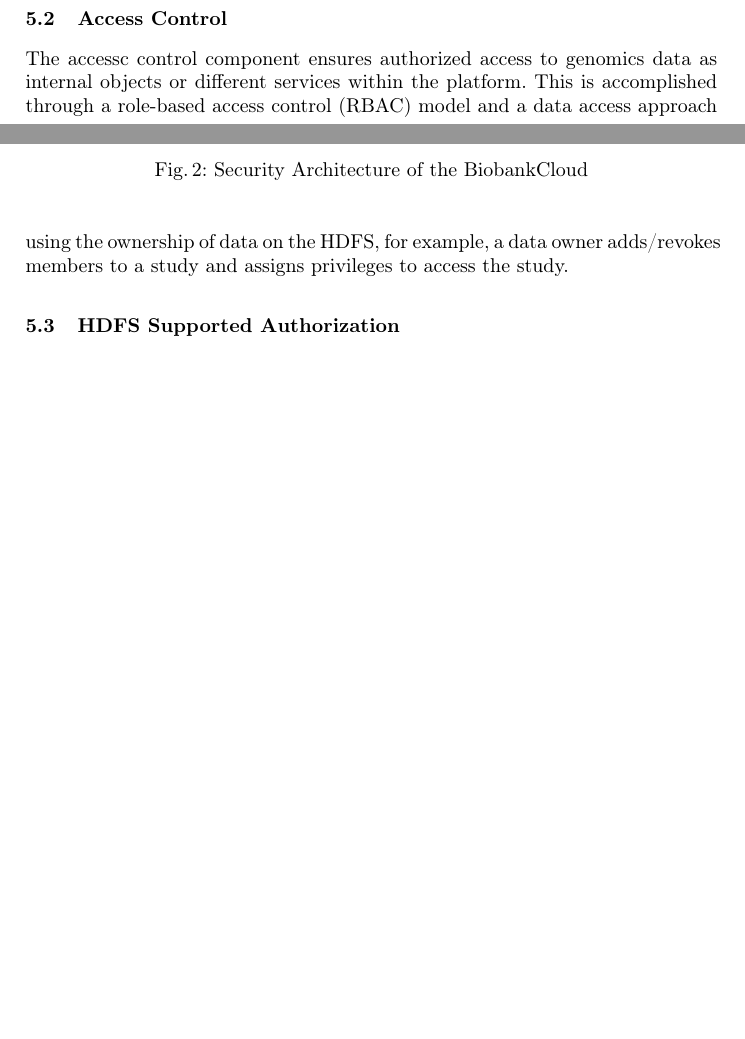
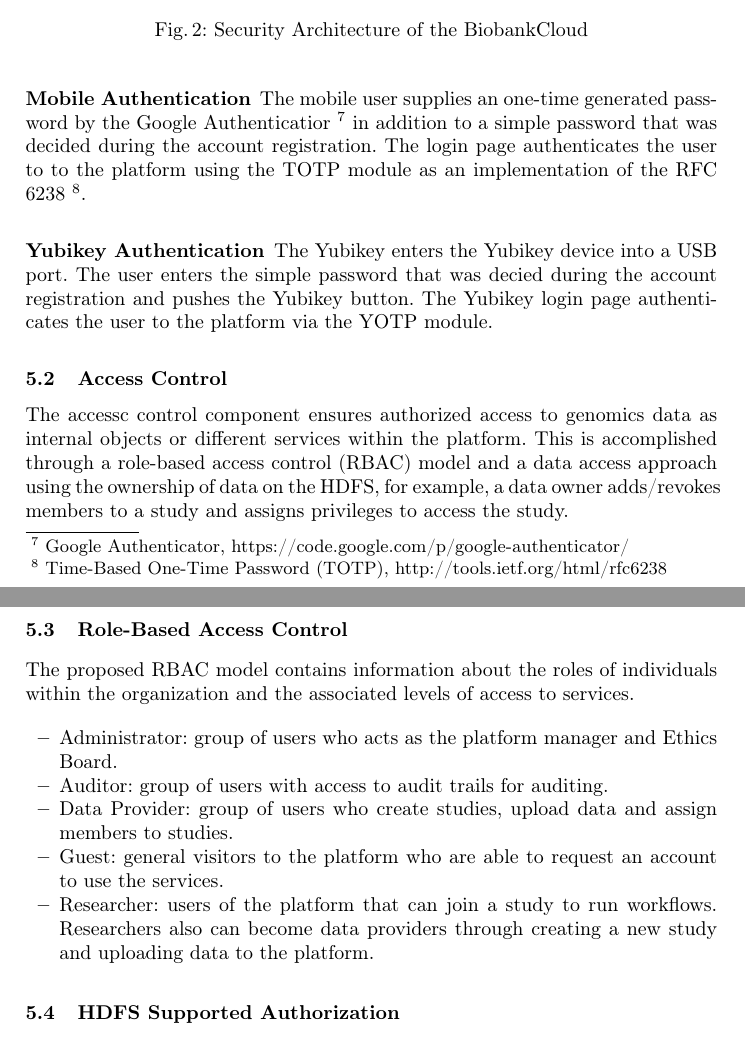
Before and after one commit to biobankcloud/bbc-papers, a LaTeX paper (dmah15/main.tex, which reads dmah15/security.tex): two parts of pages 4 and 5 of 7 before the commit and two parts of pages 5 and 6 of 8 after it, joined at a grey line, cut so that both start at the same text, the shorter picture padded with empty space. Compiled offline with pdfLaTeX.

Commit message:
More description about the security model

```diff
--- a/dmah15/security.tex
+++ b/dmah15/security.tex
@@ -18,10 +17,33 @@ Figure \ref{fig:security} shows the different components of the employed securit
 
 
 \subsection{2-Factor Authentication}
-The authentication services map the person accessing the platform to a user identity. We provide 2-factor authentication using smart mobile devices or Yubikey hardware tokens to support different groups of users.
+The authentication services map the person accessing the platform to a user identity. We provide 2-factor authentication using smart mobile devices or Yubikey \footnote {Yubikey Manual,http://www.yubico.com} hardware tokens to support different groups of users. Users send authentication requests via a Web browser to the authentication service that runs instances of the time-based one-time password (TOTP) and Yubikey one-time password (YOTP) protocols.
+
+\subsubsection {Mobile Authentication}
+The mobile user supplies an one-time generated password by the Google Authenticatior \footnote{Google Authenticator, https://code.google.com/p/google-authenticator/} in addition to a simple password that was decided during the account registration. The login page authenticates the user to to the platform using the TOTP module as an implementation of the RFC 6238 \footnote{Time-Based One-Time Password (TOTP), http://tools.ietf.org/html/rfc6238}.
+
+\subsubsection {Yubikey Authentication}
+The Yubikey enters the Yubikey device into a USB port. The user enters the simple password that was decied during the account registration and pushes the Yubikey button. The Yubikey login page authenticates the user to the platform via the YOTP module.
 
 \subsection {Access Control}
 The accessc control component ensures authorized access to genomics data as internal objects or different services within the platform. This is accomplished through a role-based access control (RBAC) model and a data access approach using the ownership of data on the HDFS, for example, a data owner adds/revokes members to a study and assigns privileges to access the study.
+
+\subsection {Role-Based Access Control}
+
+The proposed RBAC model contains information about the roles of individuals within the organization and the associated levels of access to services.
+
+\begin{itemize}
+\item Administrator: group of users who acts as the platform manager and Ethics Board.
+
+\item Auditor: group of users with access to audit trails for auditing.
+
+\item Data Provider: group of users who create studies, upload data and assign members to studies.
+
+\item Guest: general visitors to the platform who are able to request an account to use the services.
+
+\item Researcher: users of the platform that can join a study to run workflows. Researchers also can become data providers through creating a new study and uploading data to the platform.
+
+\end{itemize}
 
 
 \subsection{HDFS Supported Authorization}
```
Also changed, not shown: dmah15/imgs/security.png, dmah15/main.pdf, dmah15/security.tex (1 more changed lines).
